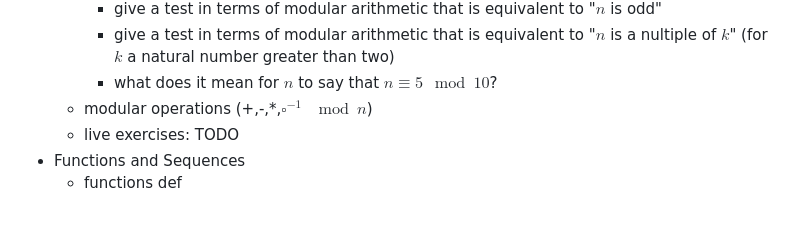
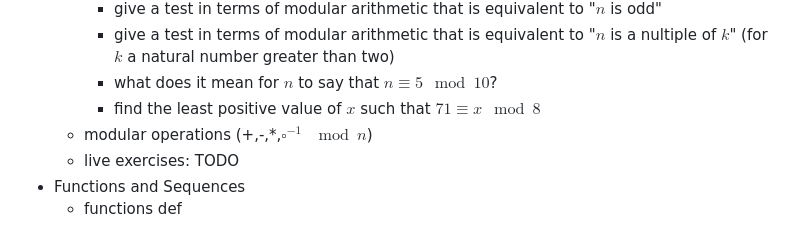
Before and after one commit to pauldubois98/RefresherMaths2023, a Markdown page: Notes.md, the part around the change. GitHub-like rendering.

Commit message:
added one live question

```diff
--- a/Notes.md
+++ b/Notes.md
@@ -60,6 +60,7 @@ $\newcommand{\or}{\text{ or }}$
     - give a test in terms of modular arithmetic that is equivalent to "$n$ is odd"
     - give a test in terms of modular arithmetic that is equivalent to "$n$ is a nultiple of $k$" (for $k$ a natural number greater than two)
     - what does it mean for $n$ to say that $n \equiv 5 \mod 10$?
+    - find the least positive value of $x$ such that $71 \equiv x \mod 8$
   - modular operations (+,-,\*,$\square^{-1}$ $\mod n$)
   - live exercises: TODO
 - Functions and Sequences
```
